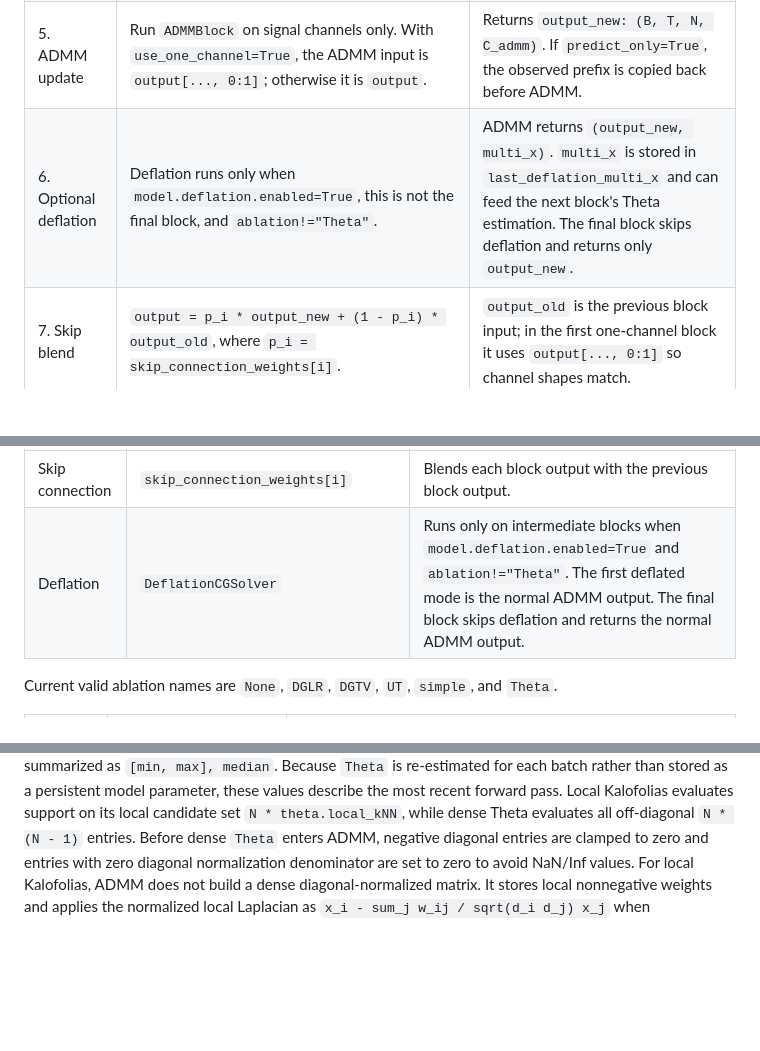
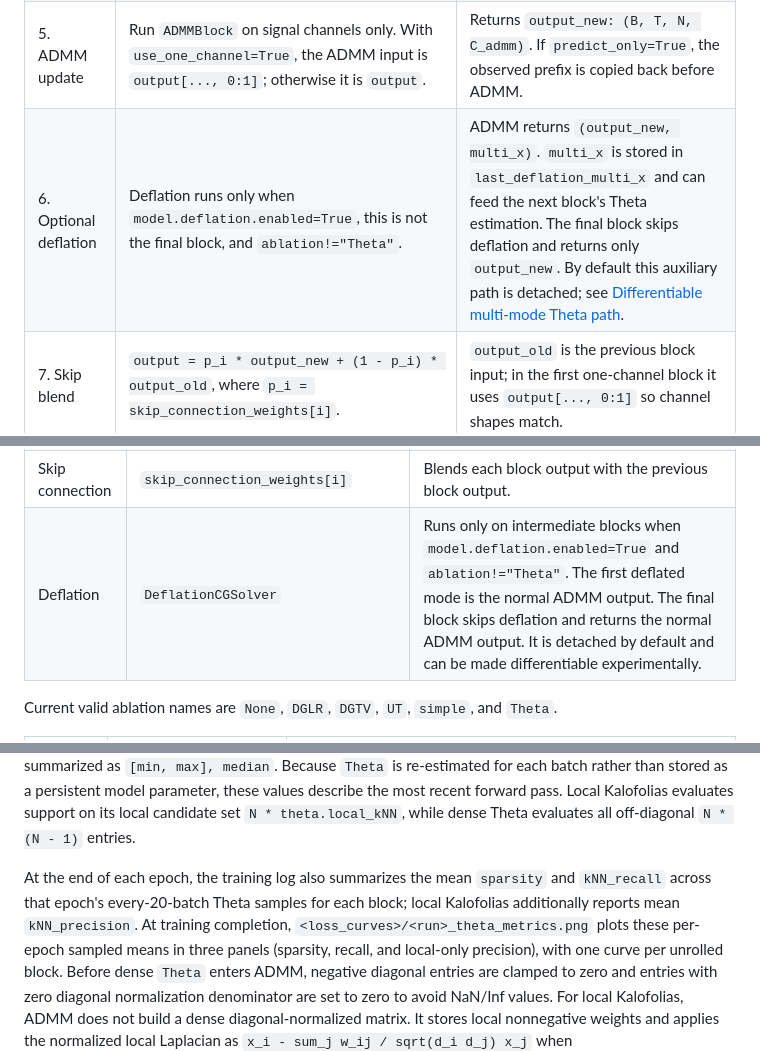
Before and after one commit to SingularityUndefined/ManiSparse, a Markdown page: README.md, 3 parts joined by grey strips. Rendered like a GitHub page; blank space fills up the shorter version.

Commit message:
docs: update English model and Theta metrics guide

```diff
--- a/README.md
+++ b/README.md
@@ -68,7 +68,7 @@ If spatial-temporal embedding is enabled, `SpatialTemporalEmbedding(t_list)` is
 | 3. Learn graph weights | `u_ew, d_ew = GraphLearningModule(features)`. | `u_ew: (B, T, N, K, H)` for spatial neighbors; `d_ew: (B, T - 1, interval, N, H)` for temporal directed edges. These are assigned to the current `ADMMBlock`. |
 | 4. Estimate Theta | For block `0` or `ablation="Theta"`, set `Theta=None`. Otherwise estimate Theta from `output[..., 0:1]`, or from the previous deflated `multi_x[..., 0:1]` when available. `theta.method="glasso"` uses centered node covariance and a GLASSO backend. `theta.method="kalofolias"` uses the smooth signal directly. | Dense GLASSO and dense Kalofolias give `Theta: (N, N)` or batched `(B, N, N)`. Local Kalofolias gives local candidate weights `(N, K_theta)` or `(B, N, K_theta)` over `model.theta.local_kNN` neighbors. |
 | 5. ADMM update | Run `ADMMBlock` on signal channels only. With `use_one_channel=True`, the ADMM input is `output[..., 0:1]`; otherwise it is `output`. | Returns `output_new: (B, T, N, C_admm)`. If `predict_only=True`, the observed prefix is copied back before ADMM. |
-| 6. Optional deflation | Deflation runs only when `model.deflation.enabled=True`, this is not the final block, and `ablation!="Theta"`. | ADMM returns `(output_new, multi_x)`. `multi_x` is stored in `last_deflation_multi_x` and can feed the next block's Theta estimation. The final block skips deflation and returns only `output_new`. |
+| 6. Optional deflation | Deflation runs only when `model.deflation.enabled=True`, this is not the final block, and `ablation!="Theta"`. | ADMM returns `(output_new, multi_x)`. `multi_x` is stored in `last_deflation_multi_x` and can feed the next block's Theta estimation. The final block skips deflation and returns only `output_new`. By default this auxiliary path is detached; see [Differentiable multi-mode Theta path](#differentiable-multi-mode-theta-path). |
 | 7. Skip blend | `output = p_i * output_new + (1 - p_i) * output_old`, where `p_i = skip_connection_weights[i]`. | `output_old` is the previous block input; in the first one-channel block it uses `output[..., 0:1]` so channel shapes match. |
 
 When `output_graph=True`, the model also returns the stacked learned graph weights:
@@ -111,7 +111,7 @@ Each unrolled block follows the same high-level order:
 | Theta estimation | `node_covariance`, `glasso_estimation`, `KalofoliasGraphLearningModule`, `LocalKalofoliasGraphLearning`, `normalize_theta` | Estimates Theta from the current output. `theta.method=glasso` estimates dense precision from covariance using `theta.glasso.backend`. `theta.method=kalofolias` estimates a graph from smooth signals; `theta.kalofolias.graph=dense` returns a dense graph-derived matrix, while `local` returns candidate-edge weights on `theta.local_kNN`. Skipped for the first block and skipped entirely for `ablation="Theta"`. |
 | ADMM update | `ADMMBlock` | Updates the signal using the branches listed below. |
 | Skip connection | `skip_connection_weights[i]` | Blends each block output with the previous block output. |
-| Deflation | `DeflationCGSolver` | Runs only on intermediate blocks when `model.deflation.enabled=True` and `ablation!="Theta"`. The first deflated mode is the normal ADMM output. The final block skips deflation and returns the normal ADMM output. |
+| Deflation | `DeflationCGSolver` | Runs only on intermediate blocks when `model.deflation.enabled=True` and `ablation!="Theta"`. The first deflated mode is the normal ADMM output. The final block skips deflation and returns the normal ADMM output. It is detached by default and can be made differentiable experimentally. |
 
 Current valid ablation names are `None`, `DGLR`, `DGTV`, `UT`, `simple`, and `Theta`.
 
@@ -138,4 +138,6 @@ Parameter and solver existence by ablation:
 For `Theta`, `lambda_theta` existence is currently equivalent to `ablation!="Theta"`, but the code uses the explicit ablation state rather than `hasattr(lambda_theta)` for branch decisions. For `UT`, `mu_d1` and `rho` are still created, but the forward path does not use the directed temporal L1 update. The cleaned ADMM path exposes only the iterations it actually uses: outer `num_layers`, inner `CG_iters`, and optional deflation CG settings.
 
 During training, every 20 batches prints current-batch per-block Theta graph metrics through `tqdm.write`, with the batch header and each block on separate lines. For dense Theta (GLASSO or dense Kalofolias), the line reports off-diagonal `sparsity`, `kNN_recall` against the original main kNN list `model.nearest_nodes[:, 1:]`, and the nonzero outgoing `degree(min/median/max)`. For local Kalofolias, it also reports `kNN_precision`: the fraction of selected local Theta edges that belong to the base kNN graph. Degree is an edge count, not a sum of weights. The same line reports the selected/candidate edge count and each block's `lambda_theta`; scalar values are printed directly, while vector/list values are summarized as `[min, max], median`. Because `Theta` is re-estimated for each batch rather than stored as a persistent model parameter, these values describe the most recent forward pass. Local Kalofolias evaluates support on its local candidate set `N * theta.local_kNN`, while dense Theta evaluates all off-diagonal `N * (N - 1)` entries.
+
+At the end of each epoch, the training log also summarizes the mean `sparsity` and `kNN_recall` across that epoch's every-20-batch Theta samples for each block; local Kalofolias additionally reports mean `kNN_precision`. At training completion, `<loss_curves>/<run>_theta_metrics.png` plots these per-epoch sampled means in three panels (sparsity, recall, and local-only precision), with one curve per unrolled block.
 Before dense `Theta` enters ADMM, negative diagonal entries are clamped to zero and entries with zero diagonal normalization denominator are set to zero to avoid NaN/Inf values. For local Kalofolias, ADMM does not build a dense diagonal-normalized matrix. It stores local nonnegative weights and applies the normalized local Laplacian as `x_i - sum_j w_ij / sqrt(d_i d_j) x_j` when `model.theta.kalofolias.output_mode: laplacian`.
```
Also changed, not shown: other parts of README.md (+1 -1 lines).
